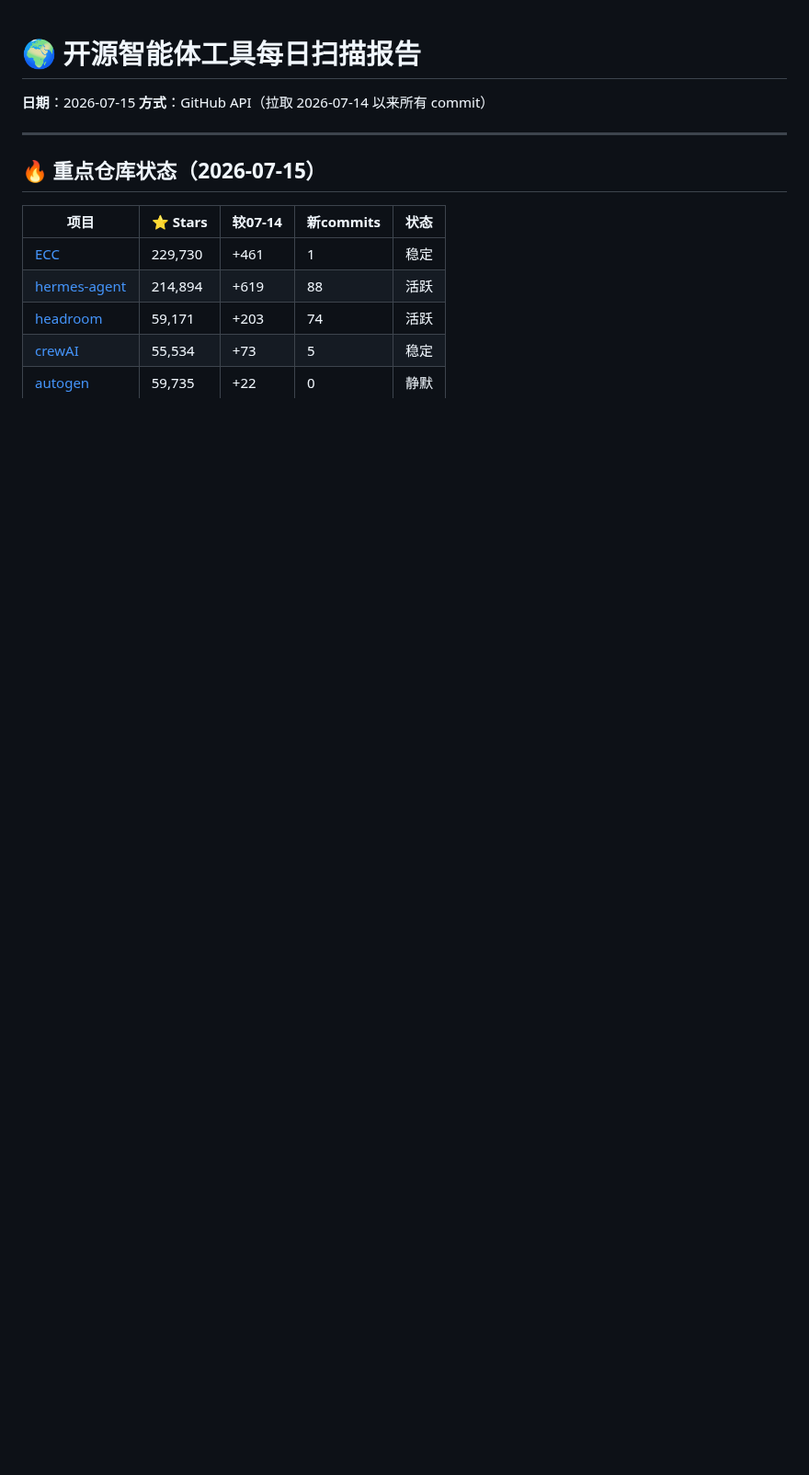
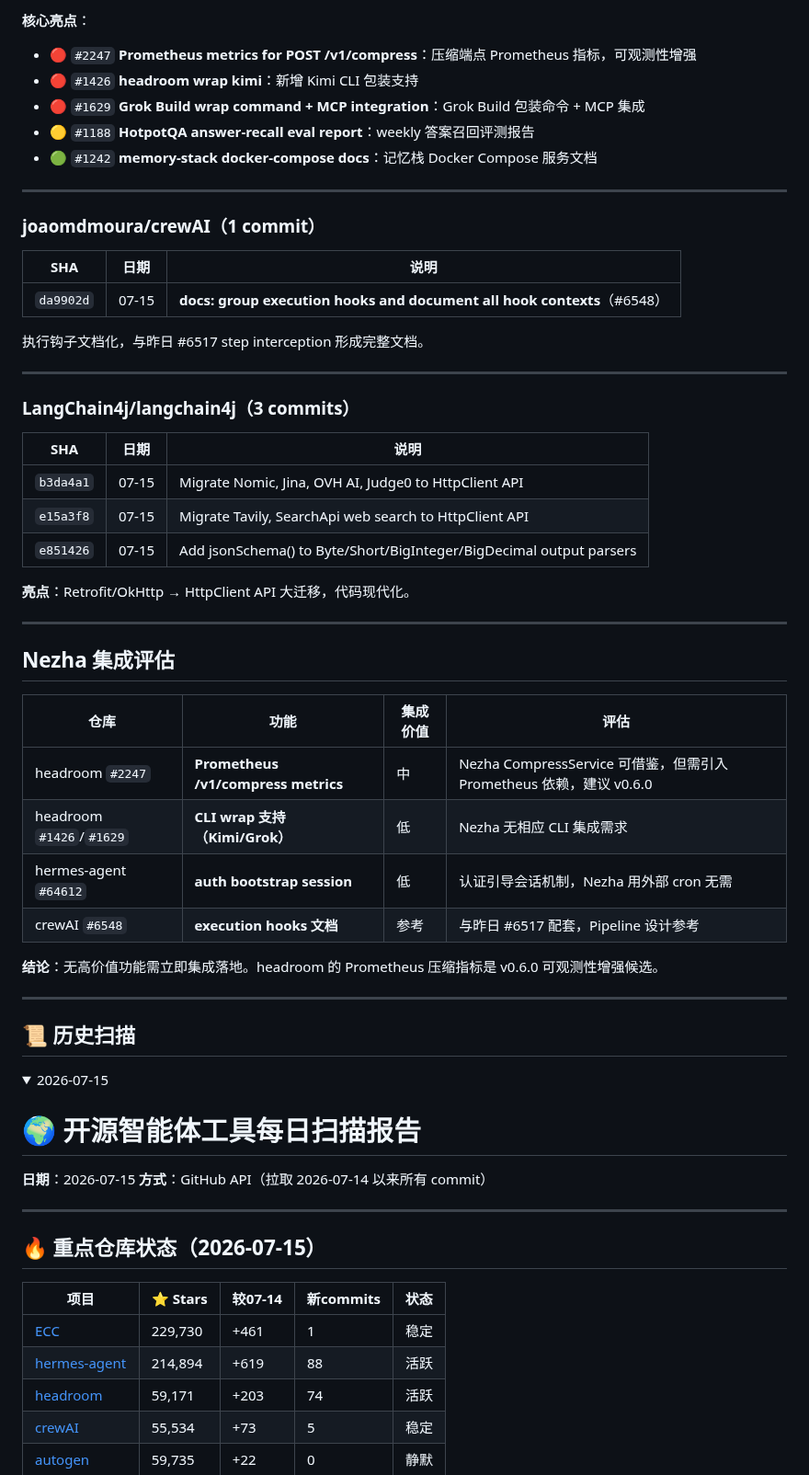
Before and after one commit to superMelo/nezha, a Markdown page: CHANGELOG-WATCH.md, the part around one of its changes. Shown at 92% size. Rendered like a GitHub page; folded sections open; blank space fills up the shorter version.

Commit message:
scan: 2026-07-16 hermes 155 commits (auth bootstrap), headroom 65 (Prometheus /v1/compress metrics, kimi/grok wrap), crewAI hooks docs, LangChain4j HttpClient migration

```diff
--- a/CHANGELOG-WATCH.md
+++ b/CHANGELOG-WATCH.md
@@ -1,3 +62,52 @@
+**核心亮点**：
+- 🔴 `#2247` **Prometheus metrics for POST /v1/compress**：压缩端点 Prometheus 指标，可观测性增强
+- 🔴 `#1426` **headroom wrap kimi**：新增 Kimi CLI 包装支持
+- 🔴 `#1629` **Grok Build wrap command + MCP integration**：Grok Build 包装命令 + MCP 集成
+- 🟡 `#1188` **HotpotQA answer-recall eval report**：weekly 答案召回评测报告
+- 🟢 `#1242` **memory-stack docker-compose docs**：记忆栈 Docker Compose 服务文档
+
+---
+
+### joaomdmoura/crewAI（1 commit）
+
+| SHA | 日期 | 说明 |
+|-----|------|------|
+| `da9902d` | 07-15 | **docs: group execution hooks and document all hook contexts**（#6548）|
+
+执行钩子文档化，与昨日 #6517 step interception 形成完整文档。
+
+---
+
+### LangChain4j/langchain4j（3 commits）
+
+| SHA | 日期 | 说明 |
+|-----|------|------|
+| `b3da4a1` | 07-15 | Migrate Nomic, Jina, OVH AI, Judge0 to HttpClient API |
+| `e15a3f8` | 07-15 | Migrate Tavily, SearchApi web search to HttpClient API |
+| `e851426` | 07-15 | Add jsonSchema() to Byte/Short/BigInteger/BigDecimal output parsers |
+
+**亮点**：Retrofit/OkHttp → HttpClient API 大迁移，代码现代化。
+
+---
+
+## Nezha 集成评估
+
+| 仓库 | 功能 | 集成价值 | 评估 |
+|------|------|---------|------|
+| headroom `#2247` | **Prometheus /v1/compress metrics** | 中 | Nezha CompressService 可借鉴，但需引入 Prometheus 依赖，建议 v0.6.0 |
+| headroom `#1426`/`#1629` | **CLI wrap 支持（Kimi/Grok）** | 低 | Nezha 无相应 CLI 集成需求 |
+| hermes-agent `#64612` | **auth bootstrap session** | 低 | 认证引导会话机制，Nezha 用外部 cron 无需 |
+| crewAI `#6548` | **execution hooks 文档** | 参考 | 与昨日 #6517 配套，Pipeline 设计参考 |
+
+**结论**：无高价值功能需立即集成落地。headroom 的 Prometheus 压缩指标是 v0.6.0 可观测性增强候选。
+
+---
+
+## 📜 历史扫描
+
+<details>
+<summary>2026-07-15</summary>
+
 # 🌍 开源智能体工具每日扫描报告
 
 **日期**：2026-07-15
```
Also changed, not shown: other parts of CHANGELOG-WATCH.md (+65 -0 lines).
